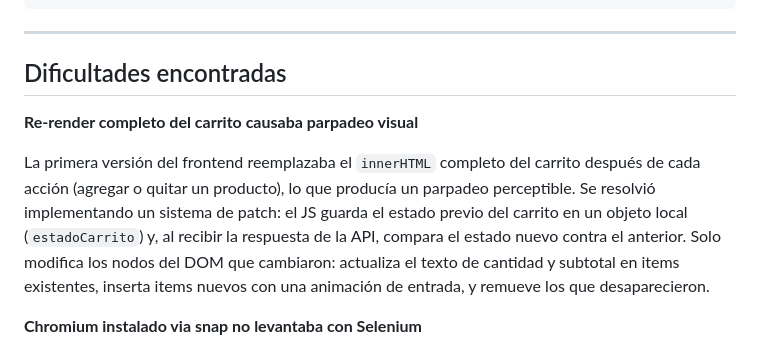
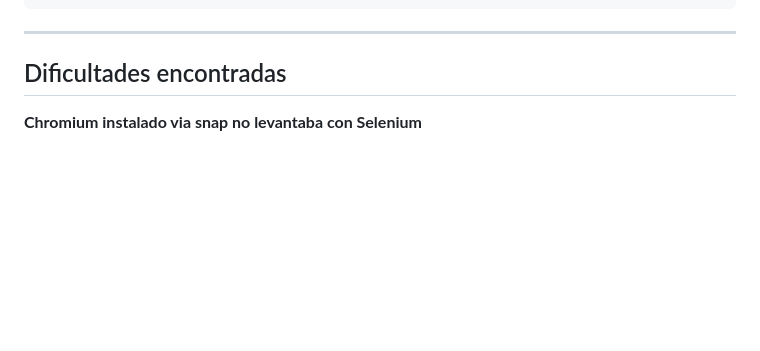
Before and after one commit to thomacev/galletitas-cart, a Markdown page: README.md, the part around the change. Drawn GitHub-style; blank space fills up the shorter version.

Commit message:
Actualizacion del readme

```diff
--- a/README.md
+++ b/README.md
@@ -101,10 +101,6 @@ pytest test_e2e.py -v
 
 ## Dificultades encontradas
 
-**Re-render completo del carrito causaba parpadeo visual**
-
-La primera versión del frontend reemplazaba el `innerHTML` completo del carrito después de cada acción (agregar o quitar un producto), lo que producía un parpadeo perceptible. Se resolvió implementando un sistema de patch: el JS guarda el estado previo del carrito en un objeto local (`estadoCarrito`) y, al recibir la respuesta de la API, compara el estado nuevo contra el anterior. Solo modifica los nodos del DOM que cambiaron: actualiza el texto de cantidad y subtotal en items existentes, inserta items nuevos con una animación de entrada, y remueve los que desaparecieron.
-
 **Chromium instalado via snap no levantaba con Selenium**
 
 Al intentar correr los tests E2E, Selenium fallaba con `session not created: Chrome instance exited`. El problema tenía dos causas: primero, `webdriver-manager` descargaba su propio chromedriver que no era compatible con el binario snap; segundo, el sandbox de snap requería flags adicionales que la configuración estándar no incluía. Se resolvió apuntando directamente al chromedriver empaquetado dentro del snap (`/snap/bin/chromium.chromedriver`), usando `options.binary_location` para indicar el binario correcto, y agregando los flags `--headless=new`, `--no-sandbox`, `--disable-dev-shm-usage` y `--disable-gpu`.
```
